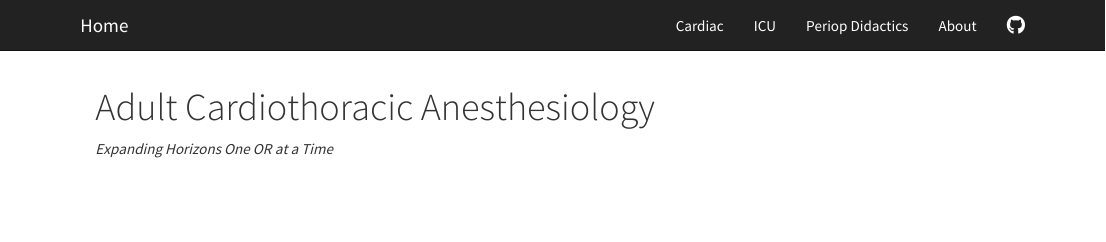
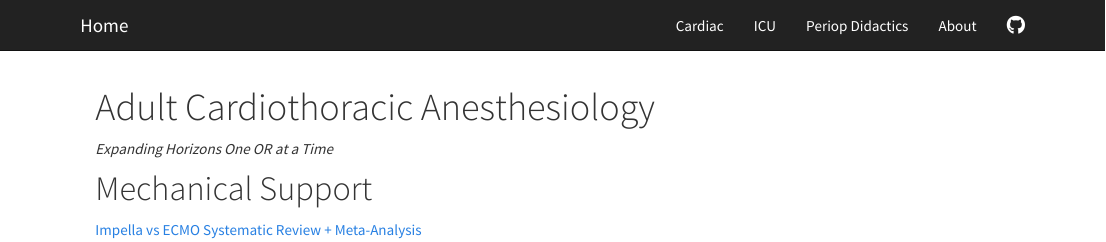
Before and after one commit to amittel4/anesthesiajournalclub, an R Markdown document (cardiac.Rmd): the page in a window 1100 px wide, from its top. Rendered offline with R 4.5, knitr and Pandoc, with nearby package versions; a font, style sheet, LaTeX package, included part or bibliography that could not be used is replaced or left out.

Commit message:
adding cardiac journal club for 6.21.23

```diff
--- a/cardiac.Rmd
+++ b/cardiac.Rmd
@@ -3,3 +3,6 @@ title: "Adult Cardiothoracic Anesthesiology"
 ---
 
 _Expanding Horizons One OR at a Time_
+
+# Mechanical Support
+[Impella vs ECMO Systematic Review + Meta-Analysis](https://journals.lww.com/shockjournal/pages/articleviewer.aspx?year=2022&issue=11000&article=00001&type=Fulltext)
```
Also changed, not shown: cardiac.html.
